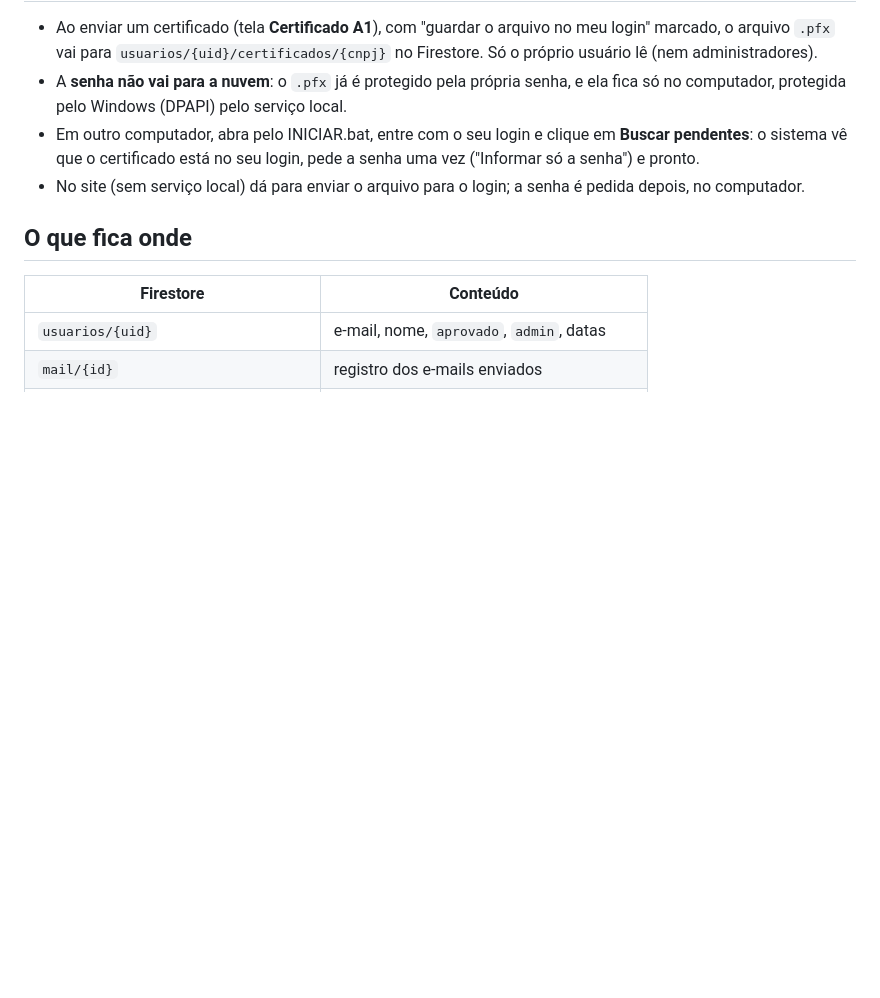
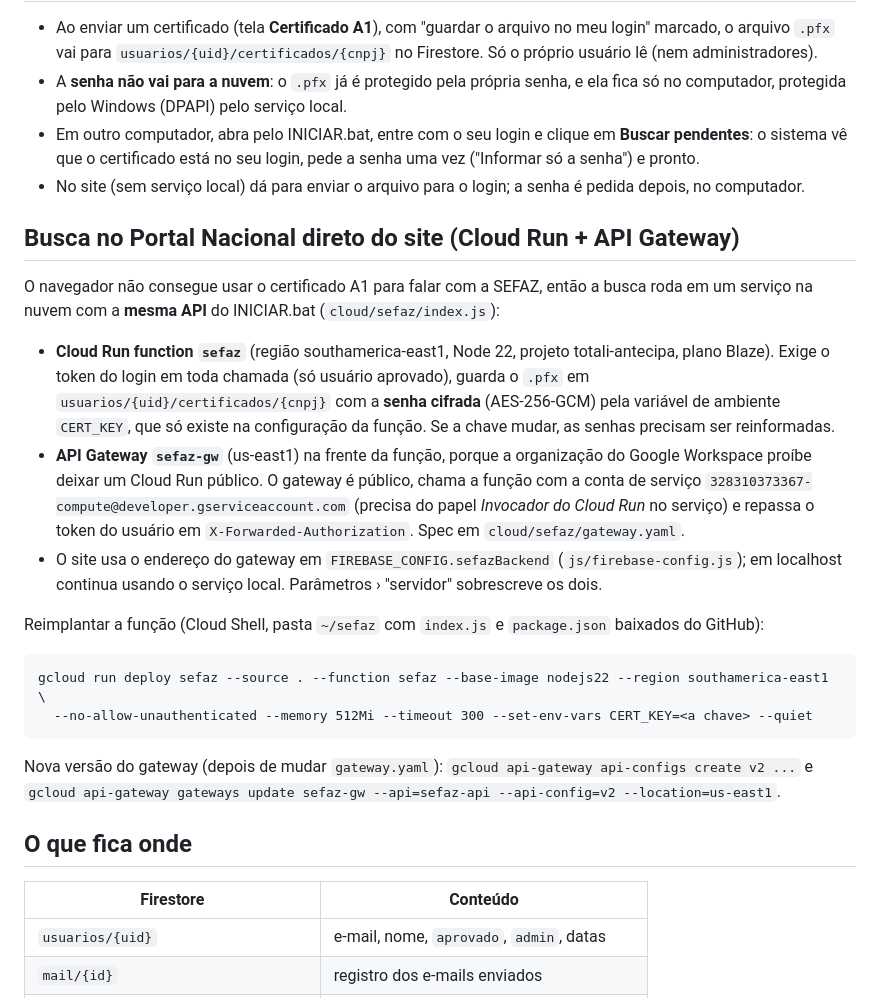
Before and after one commit to totalicontabilidade/totali-antecipa, a Markdown page: docs/FIREBASE.md, the part around the change. Drawn GitHub-style; blank space fills up the shorter version.

Commit message:
docs: busca pela nuvem (FIREBASE.md)

````diff
--- a/docs/FIREBASE.md
+++ b/docs/FIREBASE.md
@@ -69,6 +69,32 @@ os pedidos continuam aparecendo em **Cadastros › Usuários**; só não chega o
   vê que o certificado está no seu login, pede a senha uma vez ("Informar só a senha") e pronto.
 - No site (sem serviço local) dá para enviar o arquivo para o login; a senha é pedida depois, no computador.
 
+## Busca no Portal Nacional direto do site (Cloud Run + API Gateway)
+
+O navegador não consegue usar o certificado A1 para falar com a SEFAZ, então a busca roda em um
+serviço na nuvem com a **mesma API** do INICIAR.bat (`cloud/sefaz/index.js`):
+
+- **Cloud Run function `sefaz`** (região southamerica-east1, Node 22, projeto totali-antecipa, plano Blaze).
+  Exige o token do login em toda chamada (só usuário aprovado), guarda o `.pfx` em
+  `usuarios/{uid}/certificados/{cnpj}` com a **senha cifrada** (AES-256-GCM) pela variável de ambiente
+  `CERT_KEY`, que só existe na configuração da função. Se a chave mudar, as senhas precisam ser reinformadas.
+- **API Gateway `sefaz-gw`** (us-east1) na frente da função, porque a organização do Google Workspace
+  proíbe deixar um Cloud Run público. O gateway é público, chama a função com a conta de serviço
+  `328310373367-compute@developer.gserviceaccount.com` (precisa do papel *Invocador do Cloud Run* no
+  serviço) e repassa o token do usuário em `X-Forwarded-Authorization`. Spec em `cloud/sefaz/gateway.yaml`.
+- O site usa o endereço do gateway em `FIREBASE_CONFIG.sefazBackend` (`js/firebase-config.js`); em
+  localhost continua usando o serviço local. Parâmetros › "servidor" sobrescreve os dois.
+
+Reimplantar a função (Cloud Shell, pasta `~/sefaz` com `index.js` e `package.json` baixados do GitHub):
+
+```
+gcloud run deploy sefaz --source . --function sefaz --base-image nodejs22 --region southamerica-east1 \
+  --no-allow-unauthenticated --memory 512Mi --timeout 300 --set-env-vars CERT_KEY=<a chave> --quiet
+```
+
+Nova versão do gateway (depois de mudar `gateway.yaml`): `gcloud api-gateway api-configs create v2 ...` e
+`gcloud api-gateway gateways update sefaz-gw --api=sefaz-api --api-config=v2 --location=us-east1`.
+
 ## O que fica onde
 
 | Firestore                                   | Conteúdo                                                   |
````
